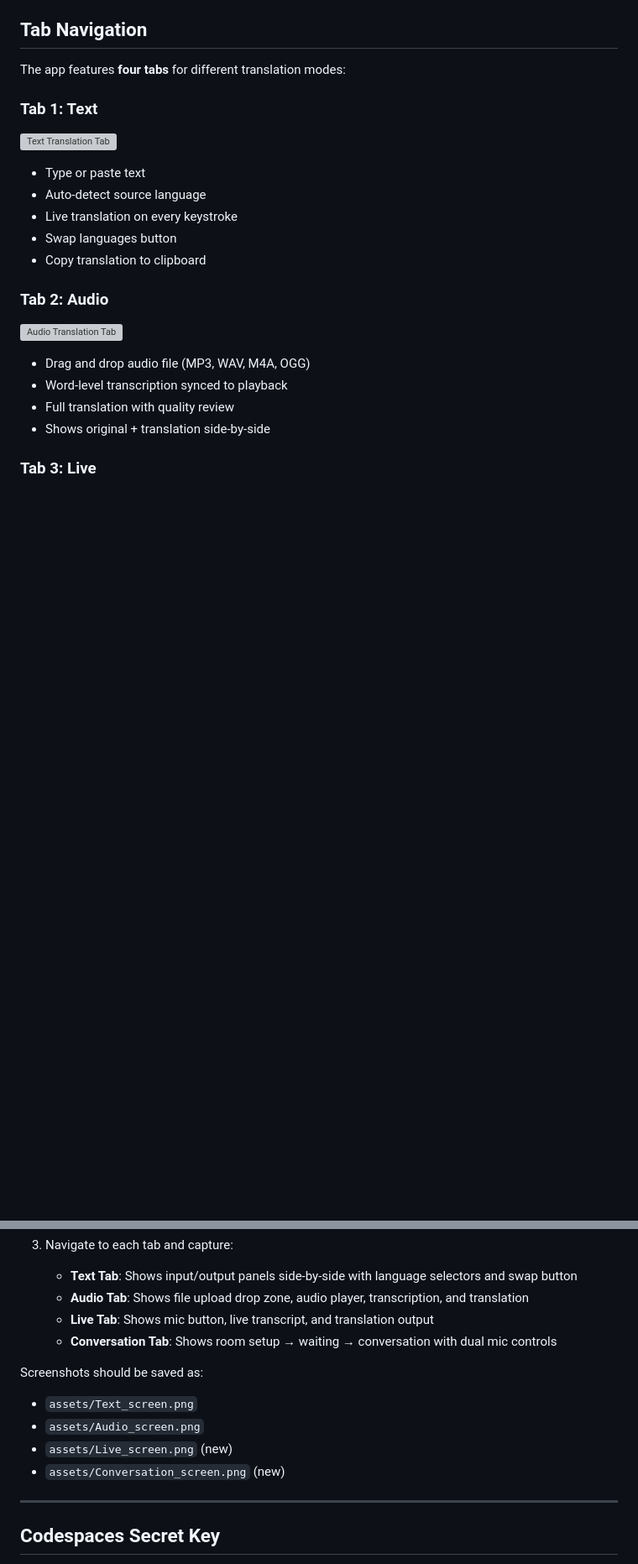
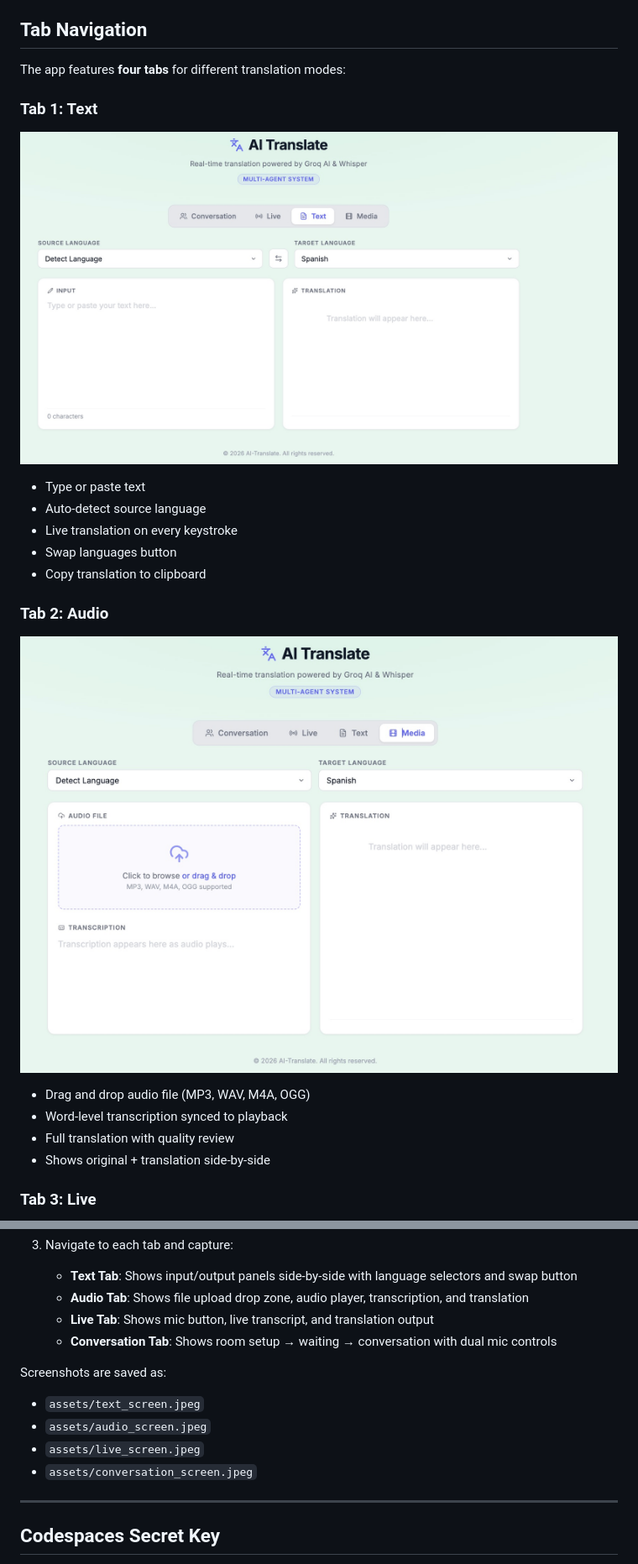
Before and after one commit to MM-BYC/AI_CAX_110_Capstone_Project, a Markdown page: README.md, 2 parts joined by grey strips. Shown at 84% size. GitHub-like rendering; pictures changed too: assets/audio_screen.jpeg (added), assets/text_screen.jpeg (added); blank space fills up the shorter version; grey boxes are pictures that could not be loaded.

Commit message:
Update README assets: replace PNGs with JPEGs, fix dead links
- Swap deleted PNG screenshots for new JPEG versions (all four tabs)
- Fix project structure and screenshots sections to reference correct filenames
- Remove dead localhost interactive docs link

Co-Authored-By: Claude Sonnet 4.6 <noreply@anthropic.com>

```diff
--- a/README.md
+++ b/README.md
@@ -30,7 +30,7 @@ The app features **four tabs** for different translation modes:
 
 ### Tab 1: Text
 
-![Text Translation Tab](assets/text_screen.png)
+![Text Translation Tab](assets/text_screen.jpeg)
 
 - Type or paste text
 - Auto-detect source language
@@ -40,7 +40,7 @@ The app features **four tabs** for different translation modes:
 
 ### Tab 2: Audio
 
-![Audio Translation Tab](assets/audio_screen.png)
+![Audio Translation Tab](assets/audio_screen.jpeg)
 
 - Drag and drop audio file (MP3, WAV, M4A, OGG)
 - Word-level transcription synced to playback
@@ -366,11 +366,12 @@ The app includes four main tabs with distinct UIs:
    - **Live Tab**: Shows mic button, live transcript, and translation output
    - **Conversation Tab**: Shows room setup → waiting → conversation with dual mic controls
 
-Screenshots should be saved as:
-- `assets/Text_screen.png`
-- `assets/Audio_screen.png`
-- `assets/Live_screen.png` (new)
-- `assets/Conversation_screen.png` (new)
+Screenshots are saved as:
+
+- `assets/text_screen.jpeg`
+- `assets/audio_screen.jpeg`
+- `assets/live_screen.jpeg`
+- `assets/conversation_screen.jpeg`
 
 ---
 
```
Also changed, not shown: other parts of README.md (+6 -6 lines), assets/Audio_screen.png (deleted), assets/Text_screen.png (deleted), assets/conversation_screen.jpeg (added), assets/live_screen.jpeg (added).
